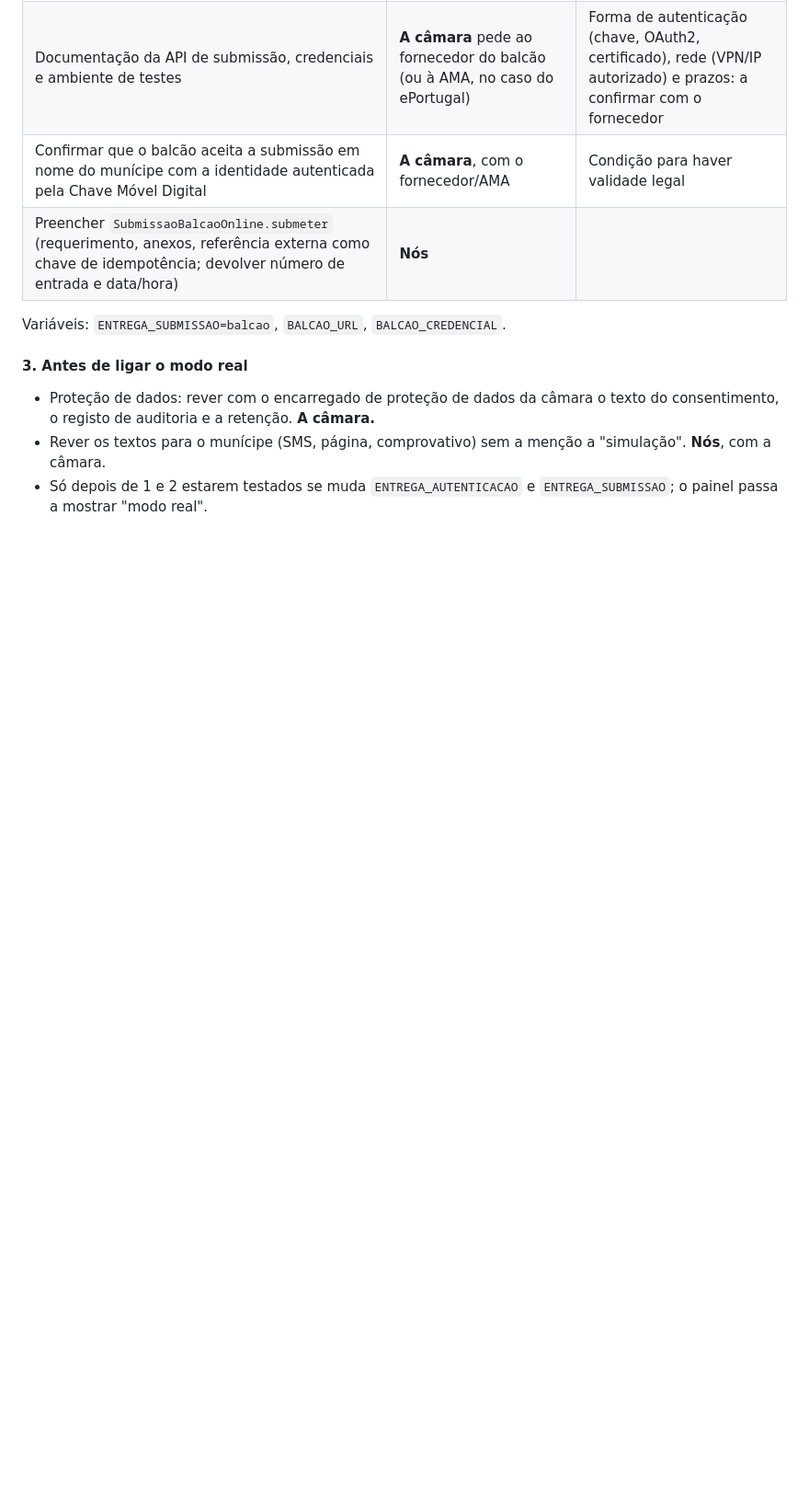
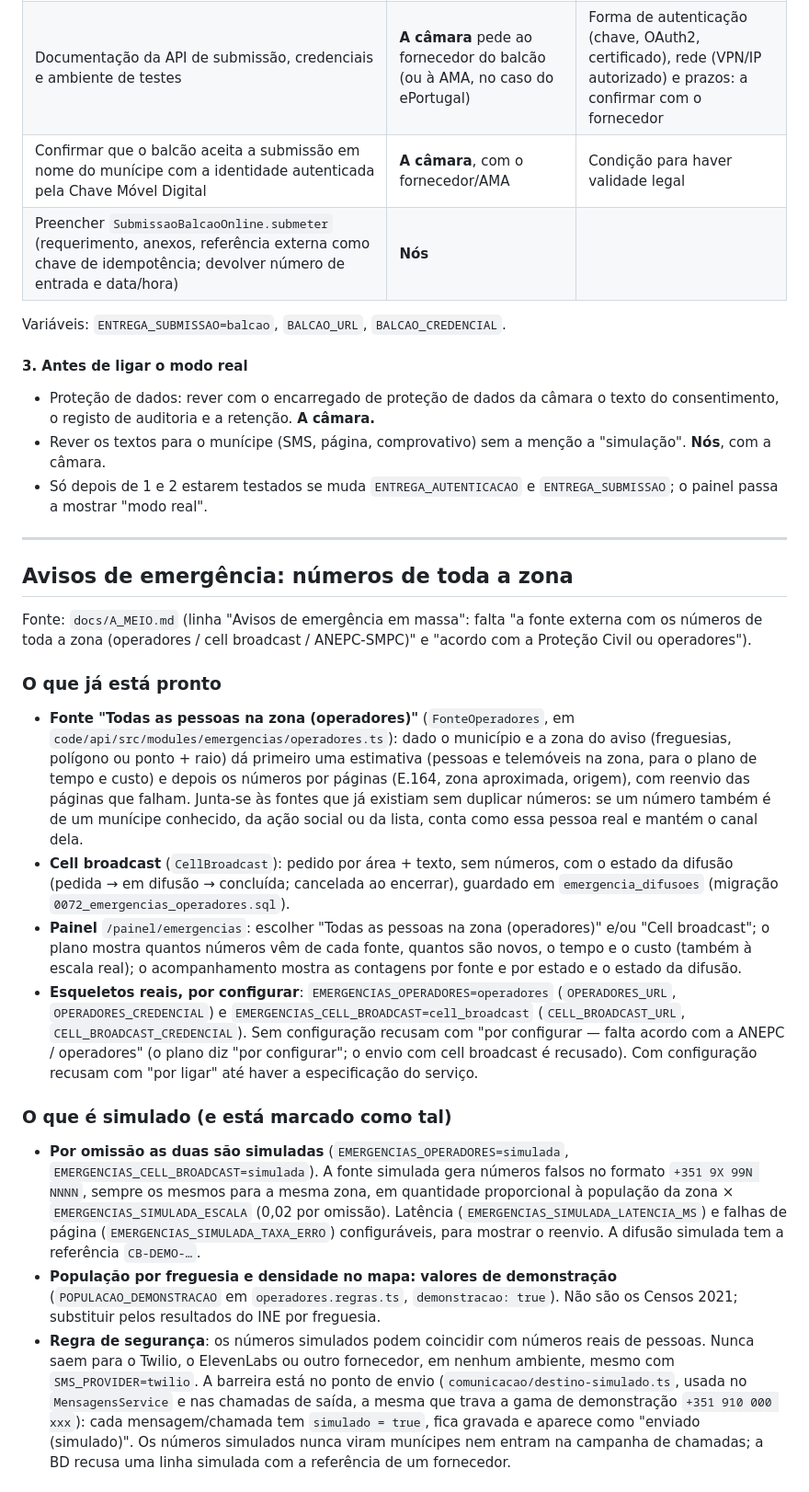
Before and after one commit to guilhermepferreira0429/pub-toucamara, a Markdown page: docs/CREDENCIAIS_EXTERNAS.md, the part around one of its changes. Shown at 92% size. Drawn GitHub-style; blank space fills up the shorter version.

Commit message:
docs: credenciais externas dos avisos de emergência (números de toda a zona)
Co-Authored-By: Claude Opus 5.5 <noreply@anthropic.com>
Claude-Session: https://claude.ai/code/session_01KsKwtybzYge2NqNbLkqrq1

```diff
--- a/docs/CREDENCIAIS_EXTERNAS.md
+++ b/docs/CREDENCIAIS_EXTERNAS.md
@@ -120,3 +120,61 @@ Variáveis: `ENTREGA_SUBMISSAO=balcao`, `BALCAO_URL`, `BALCAO_CREDENCIAL`.
   "simulação". **Nós**, com a câmara.
 - Só depois de 1 e 2 estarem testados se muda `ENTREGA_AUTENTICACAO` e
   `ENTREGA_SUBMISSAO`; o painel passa a mostrar "modo real".
+
+---
+
+## Avisos de emergência: números de toda a zona
+
+Fonte: `docs/A_MEIO.md` (linha "Avisos de emergência em massa": falta "a
+fonte externa com os números de toda a zona (operadores / cell broadcast /
+ANEPC-SMPC)" e "acordo com a Proteção Civil ou operadores").
+
+### O que já está pronto
+
+- **Fonte "Todas as pessoas na zona (operadores)"** (`FonteOperadores`, em
+  `code/api/src/modules/emergencias/operadores.ts`): dado o município e a zona
+  do aviso (freguesias, polígono ou ponto + raio) dá primeiro uma estimativa
+  (pessoas e telemóveis na zona, para o plano de tempo e custo) e depois os
+  números por páginas (E.164, zona aproximada, origem), com reenvio das páginas
+  que falham. Junta-se às fontes que já existiam sem duplicar números: se um
+  número também é de um munícipe conhecido, da ação social ou da lista, conta
+  como essa pessoa real e mantém o canal dela.
+- **Cell broadcast** (`CellBroadcast`): pedido por área + texto, sem números,
+  com o estado da difusão (pedida → em difusão → concluída; cancelada ao
+  encerrar), guardado em `emergencia_difusoes` (migração
+  `0072_emergencias_operadores.sql`).
+- **Painel** `/painel/emergencias`: escolher "Todas as pessoas na zona
+  (operadores)" e/ou "Cell broadcast"; o plano mostra quantos números vêm de
+  cada fonte, quantos são novos, o tempo e o custo (também à escala real);
+  o acompanhamento mostra as contagens por fonte e por estado e o estado da
+  difusão.
+- **Esqueletos reais, por configurar**: `EMERGENCIAS_OPERADORES=operadores`
+  (`OPERADORES_URL`, `OPERADORES_CREDENCIAL`) e
+  `EMERGENCIAS_CELL_BROADCAST=cell_broadcast` (`CELL_BROADCAST_URL`,
+  `CELL_BROADCAST_CREDENCIAL`). Sem configuração recusam com "por configurar —
+  falta acordo com a ANEPC / operadores" (o plano diz "por configurar"; o envio
+  com cell broadcast é recusado). Com configuração recusam com "por ligar" até
+  haver a especificação do serviço.
+
+### O que é simulado (e está marcado como tal)
+
+- **Por omissão as duas são simuladas** (`EMERGENCIAS_OPERADORES=simulada`,
+  `EMERGENCIAS_CELL_BROADCAST=simulada`). A fonte simulada gera números falsos
+  no formato `+351 9X 99N NNNN`, sempre os mesmos para a mesma zona, em
+  quantidade proporcional à população da zona × `EMERGENCIAS_SIMULADA_ESCALA`
+  (0,02 por omissão). Latência (`EMERGENCIAS_SIMULADA_LATENCIA_MS`) e falhas de
+  página (`EMERGENCIAS_SIMULADA_TAXA_ERRO`) configuráveis, para mostrar o
+  reenvio. A difusão simulada tem a referência `CB-DEMO-…`.
+- **População por freguesia e densidade no mapa: valores de demonstração**
+  (`POPULACAO_DEMONSTRACAO` em `operadores.regras.ts`, `demonstracao: true`).
+  Não são os Censos 2021; substituir pelos resultados do INE por freguesia.
+- **Regra de segurança**: os números simulados podem coincidir com números
+  reais de pessoas. Nunca saem para o Twilio, o ElevenLabs ou outro
+  fornecedor, em nenhum ambiente, mesmo com `SMS_PROVIDER=twilio`. A barreira
+  está no ponto de envio (`comunicacao/destino-simulado.ts`, usada no
+  `MensagensService` e nas chamadas de saída, a mesma que trava a gama de
+  demonstração `+351 910 000 xxx`): cada mensagem/chamada tem `simulado = true`,
+  fica gravada e aparece como "enviado (simulado)". Os números simulados nunca
+  viram munícipes nem entram na campanha de chamadas; a BD recusa uma linha
+  simulada com a referência de um fornecedor.
+
```
Also changed, not shown: other parts of docs/CREDENCIAIS_EXTERNAS.md (+14 -0 lines).
